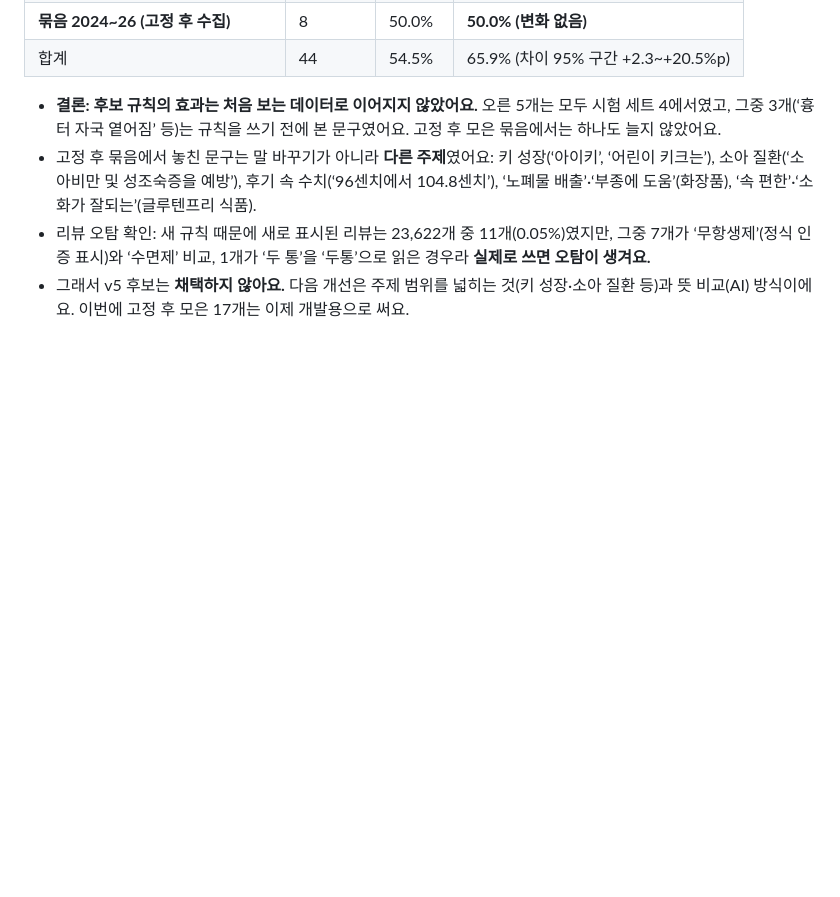
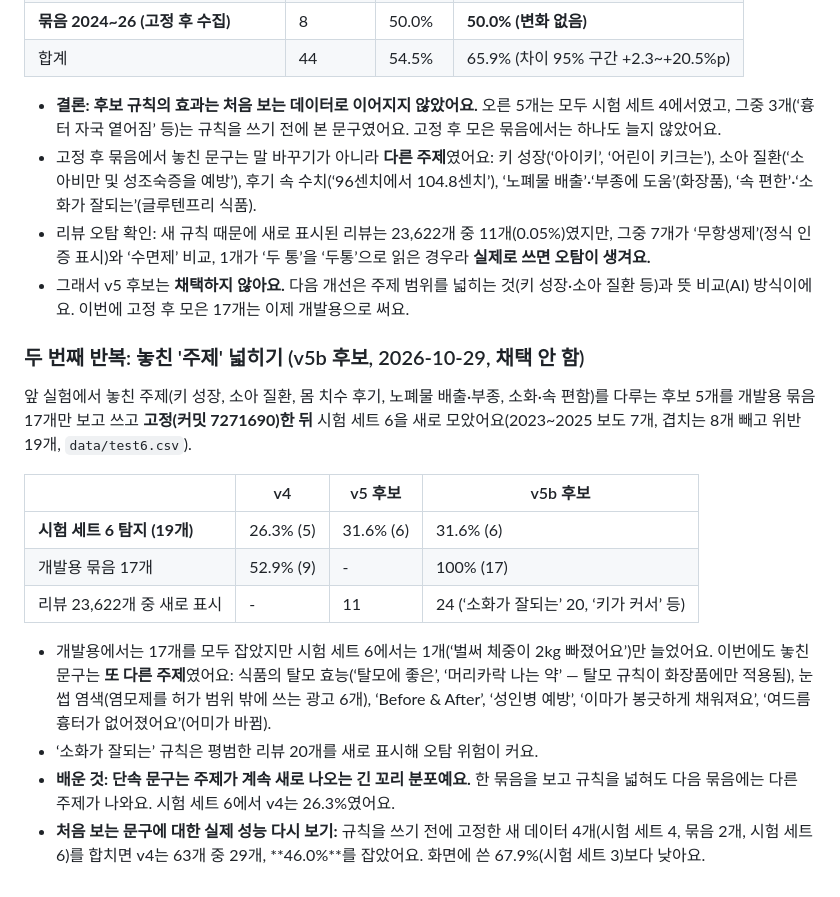
Before and after one commit to ojg1476-tech/precheck-ai, a Markdown page: eval/history.md, the part around the change. Drawn GitHub-style; blank space fills up the shorter version.

Commit message:
두 번째 반복 실험: 주제 넓히기 후보도 새 데이터에서 +1개뿐(26.3→31.6%), 처음 보는 문구 합계 성능 46.0% 기록
Co-Authored-By: Claude Opus 5.5 <noreply@anthropic.com>
Claude-Session: https://claude.ai/code/session_01MX1E9SbiD8GPqgU5zryzME

```diff
--- a/eval/history.md
+++ b/eval/history.md
@@ -217,3 +217,18 @@ v4는 시험 세트 2와 단속 분석 문구에서 놓친 것만 보고 고쳤
 - 고정 후 묶음에서 놓친 문구는 말 바꾸기가 아니라 **다른 주제**였어요: 키 성장(‘아이키’, ‘어린이 키크는’), 소아 질환(‘소아비만 및 성조숙증을 예방’), 후기 속 수치(‘96센치에서 104.8센치’), ‘노폐물 배출’·‘부종에 도움’(화장품), ‘속 편한’·‘소화가 잘되는’(글루텐프리 식품).
 - 리뷰 오탐 확인: 새 규칙 때문에 새로 표시된 리뷰는 23,622개 중 11개(0.05%)였지만, 그중 7개가 ‘무항생제’(정식 인증 표시)와 ‘수면제’ 비교, 1개가 ‘두 통’을 ‘두통’으로 읽은 경우라 **실제로 쓰면 오탐이 생겨요.**
 - 그래서 v5 후보는 **채택하지 않아요.** 다음 개선은 주제 범위를 넓히는 것(키 성장·소아 질환 등)과 뜻 비교(AI) 방식이에요. 이번에 고정 후 모은 17개는 이제 개발용으로 써요.
+
+### 두 번째 반복: 놓친 '주제' 넓히기 (v5b 후보, 2026-10-29, 채택 안 함)
+
+앞 실험에서 놓친 주제(키 성장, 소아 질환, 몸 치수 후기, 노폐물 배출·부종, 소화·속 편함)를 다루는 후보 5개를 개발용 묶음 17개만 보고 쓰고 **고정(커밋 7271690)한 뒤** 시험 세트 6을 새로 모았어요(2023~2025 보도 7개, 겹치는 8개 빼고 위반 19개, `data/test6.csv`).
+
+| | v4 | v5 후보 | v5b 후보 |
+| --- | --- | --- | --- |
+| **시험 세트 6 탐지 (19개)** | 26.3% (5) | 31.6% (6) | 31.6% (6) |
+| 개발용 묶음 17개 | 52.9% (9) | - | 100% (17) |
+| 리뷰 23,622개 중 새로 표시 | - | 11 | 24 (‘소화가 잘되는’ 20, ‘키가 커서’ 등) |
+
+- 개발용에서는 17개를 모두 잡았지만 시험 세트 6에서는 1개(‘벌써 체중이 2kg 빠졌어요’)만 늘었어요. 이번에도 놓친 문구는 **또 다른 주제**였어요: 식품의 탈모 효능(‘탈모에 좋은’, ‘머리카락 나는 약’ — 탈모 규칙이 화장품에만 적용됨), 눈썹 염색(염모제를 허가 범위 밖에 쓰는 광고 6개), ‘Before & After’, ‘성인병 예방’, ‘이마가 봉긋하게 채워져요’, ‘여드름 흉터가 없어졌어요’(어미가 바뀜).
+- ‘소화가 잘되는’ 규칙은 평범한 리뷰 20개를 새로 표시해 오탐 위험이 커요.
+- **배운 것: 단속 문구는 주제가 계속 새로 나오는 긴 꼬리 분포예요.** 한 묶음을 보고 규칙을 넓혀도 다음 묶음에는 다른 주제가 나와요. 시험 세트 6에서 v4는 26.3%였어요.
+- **처음 보는 문구에 대한 실제 성능 다시 보기:** 규칙을 쓰기 전에 고정한 새 데이터 4개(시험 세트 4, 묶음 2개, 시험 세트 6)를 합치면 v4는 63개 중 29개, **46.0%**를 잡았어요. 화면에 쓴 67.9%(시험 세트 3)보다 낮아요.
```
